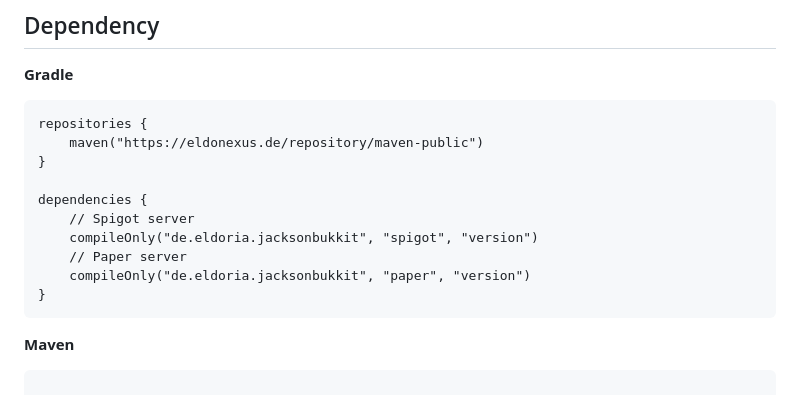
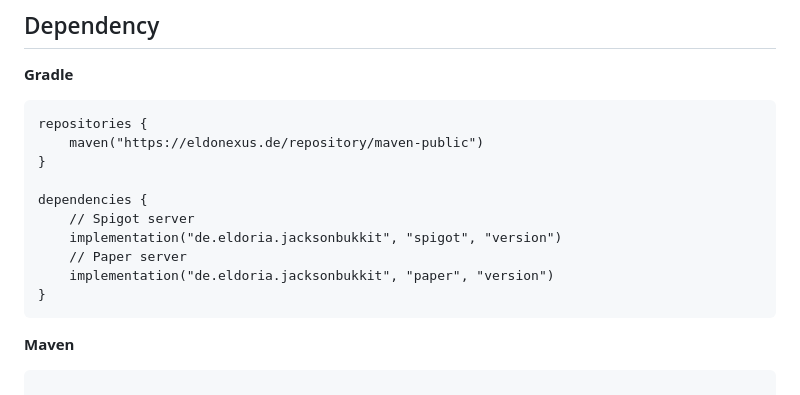
Before and after one commit to eldoriarpg/jackson-bukkit, a Markdown page: Readme.md, the part around the change. GitHub-like rendering.

Commit message:
[skip ci] Fix/readme (#38)
move from compileOnly to implementation as lib should be used shaded

````diff
--- a/Readme.md
+++ b/Readme.md
@@ -56,9 +56,9 @@ repositories {
 
 dependencies {
     // Spigot server
-    compileOnly("de.eldoria.jacksonbukkit", "spigot", "version")
+    implementation("de.eldoria.jacksonbukkit", "spigot", "version")
     // Paper server
-    compileOnly("de.eldoria.jacksonbukkit", "paper", "version")
+    implementation("de.eldoria.jacksonbukkit", "paper", "version")
 }
 ```
 
````
